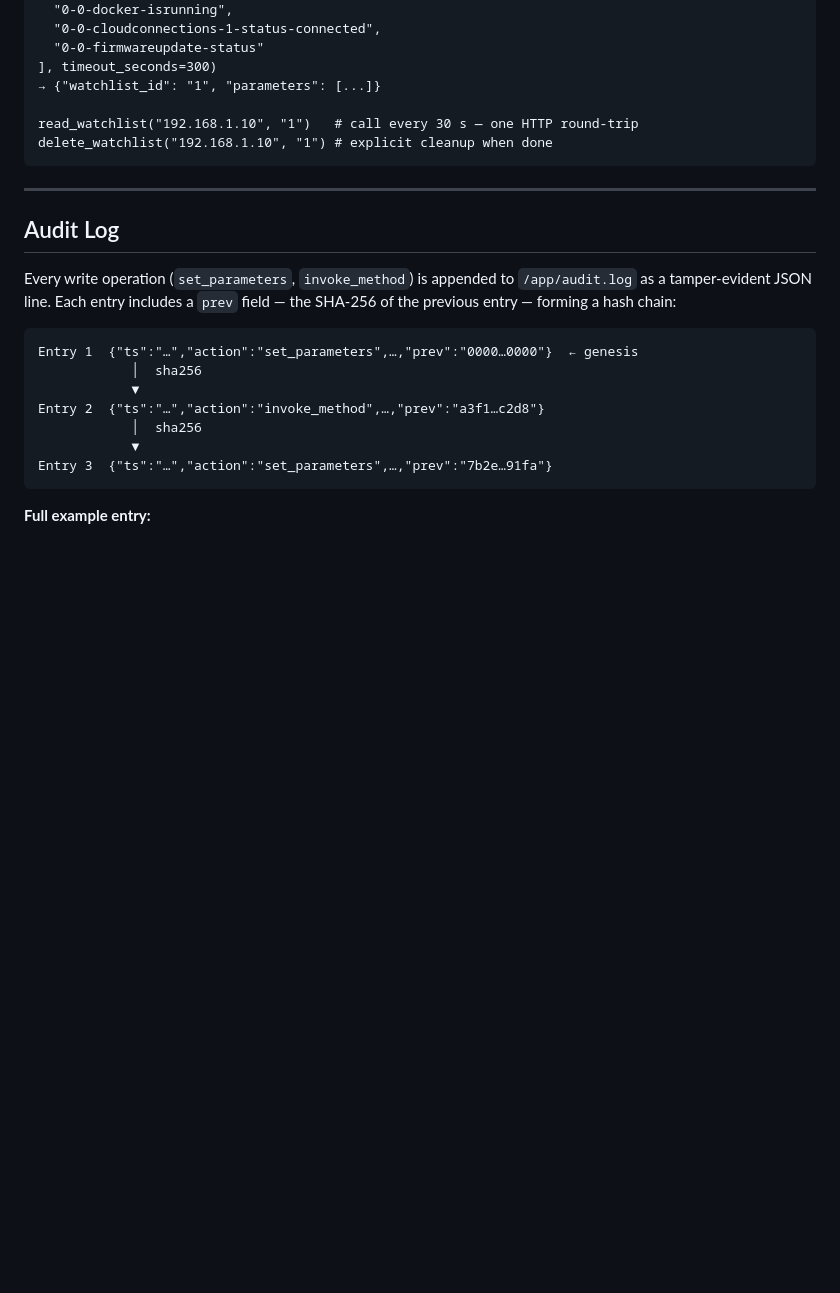
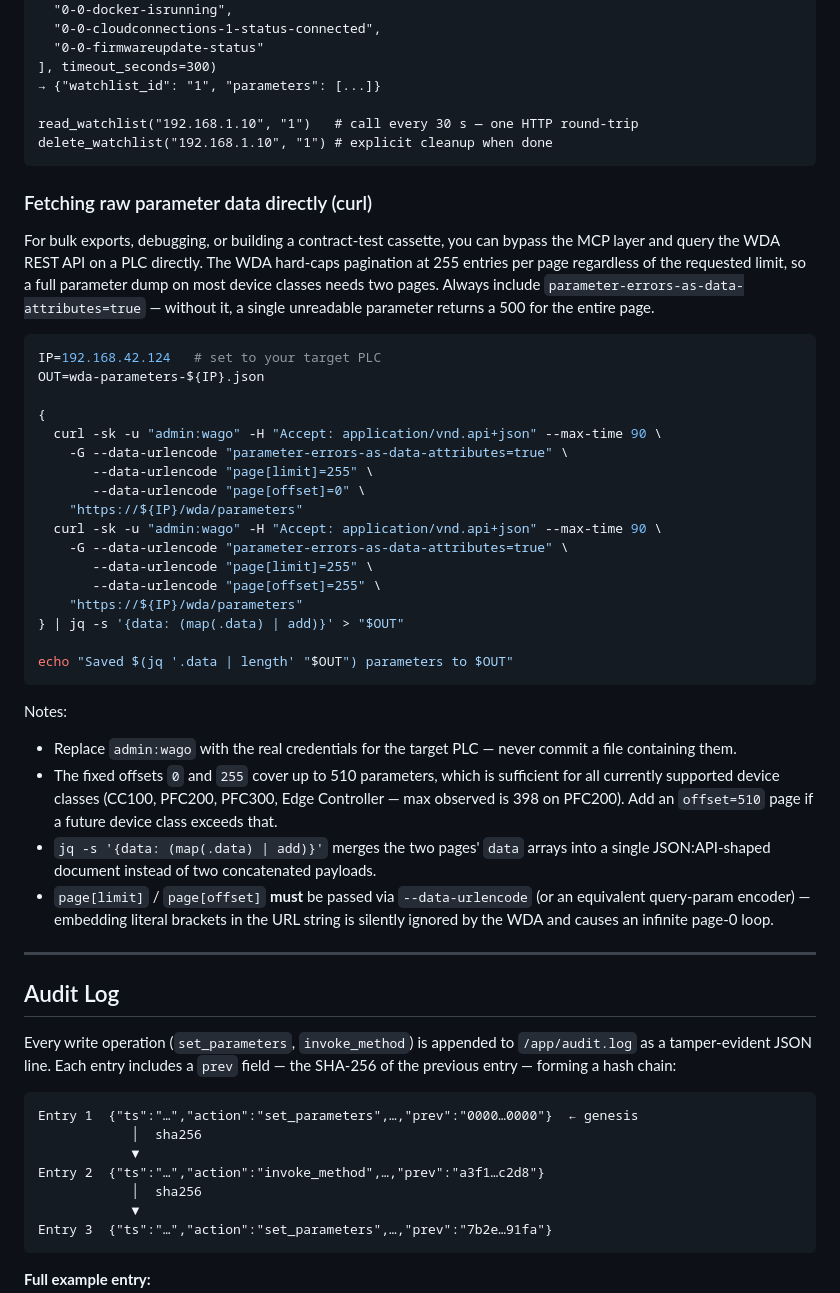
Before and after one commit to WagoAlex/wago-plc-mcp-server, a Markdown page: README.md, the part around the change. GitHub-like rendering; blank space fills up the shorter version.

Commit message:
docs: add curl recipe for raw WDA parameter export
Documents the two-page fetch + jq merge pattern for bulk parameter
dumps directly against the WDA REST API, including the pagination
hard-cap, error-as-data-attributes flag, and URL-encoding pitfall
already noted in CLAUDE.md.

````diff
--- a/README.md
+++ b/README.md
@@ -408,6 +408,36 @@ read_watchlist("192.168.1.10", "1")   # call every 30 s — one HTTP round-trip
 delete_watchlist("192.168.1.10", "1") # explicit cleanup when done
 ```
 
+### Fetching raw parameter data directly (curl)
+
+For bulk exports, debugging, or building a contract-test cassette, you can bypass the MCP layer and query the WDA REST API on a PLC directly. The WDA hard-caps pagination at 255 entries per page regardless of the requested limit, so a full parameter dump on most device classes needs two pages. Always include `parameter-errors-as-data-attributes=true` — without it, a single unreadable parameter returns a 500 for the entire page.
+
+```bash
+IP=192.168.42.124   # set to your target PLC
+OUT=wda-parameters-${IP}.json
+
+{
+  curl -sk -u "admin:wago" -H "Accept: application/vnd.api+json" --max-time 90 \
+    -G --data-urlencode "parameter-errors-as-data-attributes=true" \
+       --data-urlencode "page[limit]=255" \
+       --data-urlencode "page[offset]=0" \
+    "https://${IP}/wda/parameters"
+  curl -sk -u "admin:wago" -H "Accept: application/vnd.api+json" --max-time 90 \
+    -G --data-urlencode "parameter-errors-as-data-attributes=true" \
+       --data-urlencode "page[limit]=255" \
+       --data-urlencode "page[offset]=255" \
+    "https://${IP}/wda/parameters"
+} | jq -s '{data: (map(.data) | add)}' > "$OUT"
+
+echo "Saved $(jq '.data | length' "$OUT") parameters to $OUT"
+```
+
+Notes:
+- Replace `admin:wago` with the real credentials for the target PLC — never commit a file containing them.
+- The fixed offsets `0` and `255` cover up to 510 parameters, which is sufficient for all currently supported device classes (CC100, PFC200, PFC300, Edge Controller — max observed is 398 on PFC200). Add an `offset=510` page if a future device class exceeds that.
+- `jq -s '{data: (map(.data) | add)}'` merges the two pages' `data` arrays into a single JSON:API-shaped document instead of two concatenated payloads.
+- `page[limit]` / `page[offset]` **must** be passed via `--data-urlencode` (or an equivalent query-param encoder) — embedding literal brackets in the URL string is silently ignored by the WDA and causes an infinite page-0 loop.
+
 ---
 
 ## Audit Log
````
